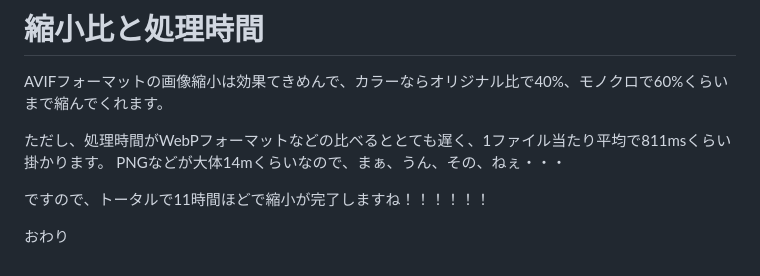
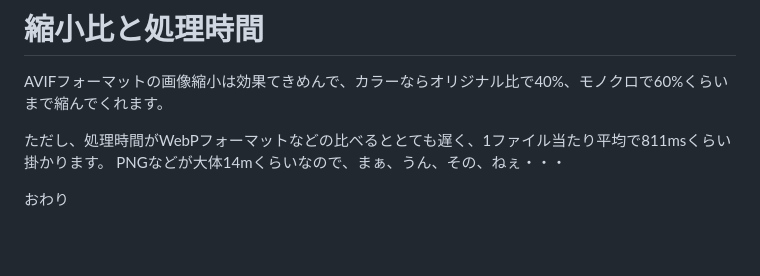
Before and after one commit to jyuch/blog, a Markdown page: posts/2025/01-02-shrink-image-size-using-rust.md, the part around the change. Drawn GitHub-style; blank space fills up the shorter version.

Commit message:
時間の計算が間違っていたので削除

```diff
--- a/posts/2025/01-02-shrink-image-size-using-rust.md
+++ b/posts/2025/01-02-shrink-image-size-using-rust.md
@@ -80,6 +80,4 @@ AVIFフォーマットの画像縮小は効果てきめんで、カラーなら
 ただし、処理時間がWebPフォーマットなどの比べるととても遅く、1ファイル当たり平均で811msくらい掛かります。
 PNGなどが大体14mくらいなので、まぁ、うん、その、ねぇ・・・
 
-ですので、トータルで11時間ほどで縮小が完了しますね！！！！！！
-
 おわり
```
